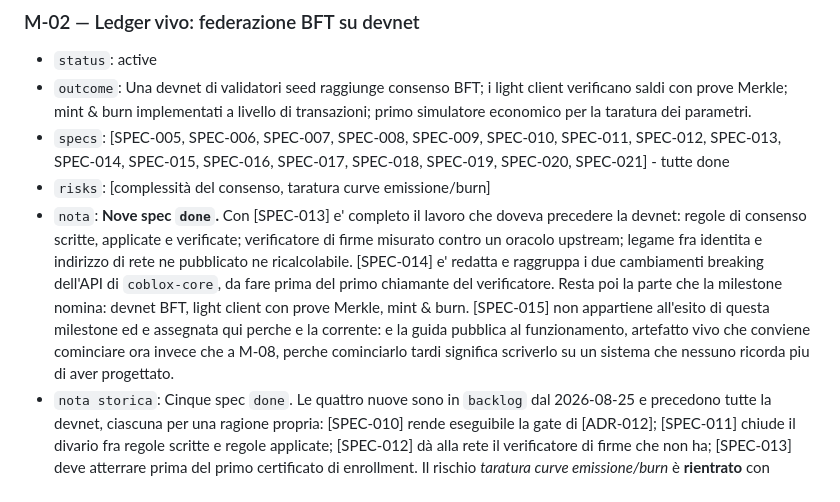
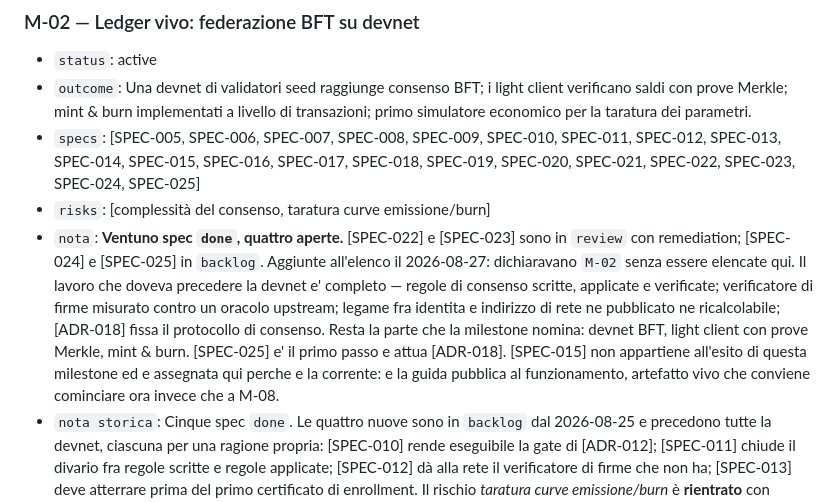
Before and after one commit to fathorMB/CobloxNetwork, a Markdown page: .lmbrain/ROADMAP.md, the part around one of its changes. GitHub-like rendering.

Commit message:
SPEC-022..025 elencate sotto M-02 nella roadmap
Le quattro spec dichiaravano milestone M-02 nel proprio frontmatter ma non
erano elencate sotto M-02 in ROADMAP.md. Riconciliato sul lato roadmap, per
decisione dell'operatore: le spec restano in M-02 e l'elenco le include.

Aggiornata anche la nota della milestone, che diceva "Nove spec done" e
descriveva SPEC-013 e SPEC-014 come lavoro futuro. Ora: ventuno done, due in
review, due in backlog. La nota storica resta invariata.

lmbrain_validate: i quattro warning spec-roadmap-membership-mismatch su
SPEC-022, SPEC-023, SPEC-024 e SPEC-025 non compaiono piu'. Nessun altro
cambiamento nella diagnostica.

Co-Authored-By: Claude Opus 5 <noreply@anthropic.com>

```diff
--- a/.lmbrain/ROADMAP.md
+++ b/.lmbrain/ROADMAP.md
@@ -21,9 +21,9 @@ updated: 2026-08-25
 
 - `status`: active
 - `outcome`: Una devnet di validatori seed raggiunge consenso BFT; i light client verificano saldi con prove Merkle; mint & burn implementati a livello di transazioni; primo simulatore economico per la taratura dei parametri.
-- `specs`: [SPEC-005, SPEC-006, SPEC-007, SPEC-008, SPEC-009, SPEC-010, SPEC-011, SPEC-012, SPEC-013, SPEC-014, SPEC-015, SPEC-016, SPEC-017, SPEC-018, SPEC-019, SPEC-020, SPEC-021] - tutte done
+- `specs`: [SPEC-005, SPEC-006, SPEC-007, SPEC-008, SPEC-009, SPEC-010, SPEC-011, SPEC-012, SPEC-013, SPEC-014, SPEC-015, SPEC-016, SPEC-017, SPEC-018, SPEC-019, SPEC-020, SPEC-021, SPEC-022, SPEC-023, SPEC-024, SPEC-025]
 - `risks`: [complessità del consenso, taratura curve emissione/burn]
-- `nota`: **Nove spec `done`.** Con [SPEC-013] e' completo il lavoro che doveva precedere la devnet: regole di consenso scritte, applicate e verificate; verificatore di firme misurato contro un oracolo upstream; legame fra identita e indirizzo di rete ne pubblicato ne ricalcolabile. [SPEC-014] e' redatta e raggruppa i due cambiamenti breaking dell'API di `coblox-core`, da fare prima del primo chiamante del verificatore. Resta poi la parte che la milestone nomina: devnet BFT, light client con prove Merkle, mint & burn. [SPEC-015] non appartiene all'esito di questa milestone ed e assegnata qui perche e la corrente: e la guida pubblica al funzionamento, artefatto vivo che conviene cominciare ora invece che a M-08, perche cominciarlo tardi significa scriverlo su un sistema che nessuno ricorda piu di aver progettato.
+- `nota`: **Ventuno spec `done`, quattro aperte.** [SPEC-022] e [SPEC-023] sono in `review` con remediation; [SPEC-024] e [SPEC-025] in `backlog`. Aggiunte all'elenco il 2026-08-27: dichiaravano `M-02` senza essere elencate qui. Il lavoro che doveva precedere la devnet e' completo — regole di consenso scritte, applicate e verificate; verificatore di firme misurato contro un oracolo upstream; legame fra identita e indirizzo di rete ne pubblicato ne ricalcolabile; [ADR-018] fissa il protocollo di consenso. Resta la parte che la milestone nomina: devnet BFT, light client con prove Merkle, mint & burn. [SPEC-025] e' il primo passo e attua [ADR-018]. [SPEC-015] non appartiene all'esito di questa milestone ed e assegnata qui perche e la corrente: e la guida pubblica al funzionamento, artefatto vivo che conviene cominciare ora invece che a M-08.
 - `nota storica`: Cinque spec `done`. Le quattro nuove sono in `backlog` dal 2026-08-25 e precedono tutte la devnet, ciascuna per una ragione propria: [SPEC-010] rende eseguibile la gate di [ADR-012]; [SPEC-011] chiude il divario fra regole scritte e regole applicate; [SPEC-012] dà alla rete il verificatore di firme che non ha; [SPEC-013] deve atterrare prima del primo certificato di enrollment. Il rischio *taratura curve emissione/burn* è **rientrato** con [SPEC-007] e [SPEC-009].
 
 ### M-03 — Presenza dimostrata: challenge di availability e reddito di esistenza
```
Also changed, not shown: other parts of .lmbrain/ROADMAP.md (+1 -1 lines).
